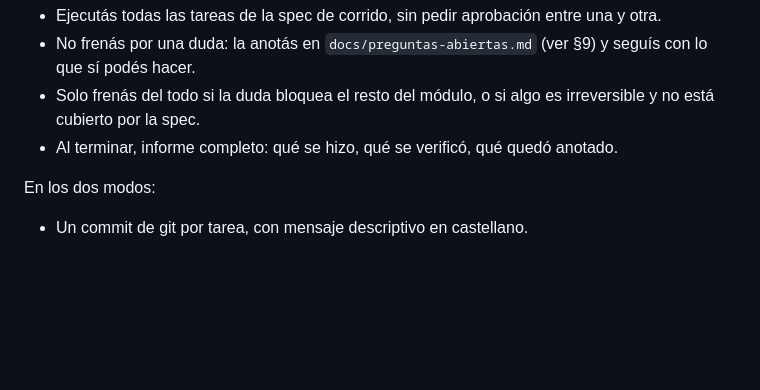
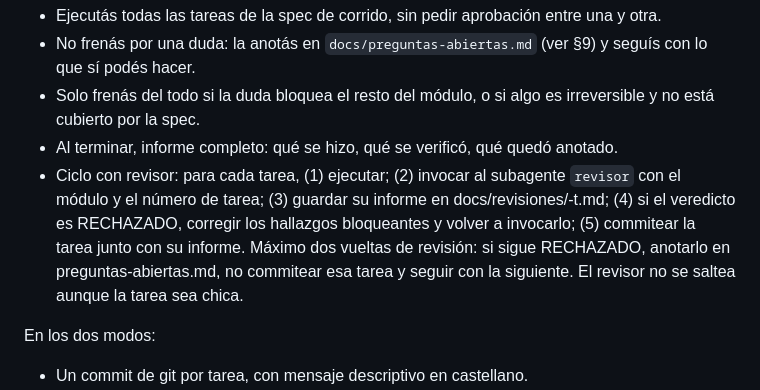
Before and after one commit to LeandroBarrera19/centro-mecanico-dgp-web, a Markdown page: CLAUDE.md, the part around the change. GitHub-like rendering; blank space fills up the shorter version.

Commit message:
Subagente revisor y ciclo de revision

```diff
--- a/CLAUDE.md
+++ b/CLAUDE.md
@@ -148,6 +148,13 @@ rendimiento, estructura):
   irreversible y no está cubierto por la spec.
 - Al terminar, informe completo: qué se hizo, qué se verificó, qué quedó
   anotado.
+- Ciclo con revisor: para cada tarea, (1) ejecutar; (2) invocar al subagente
+  `revisor` con el módulo y el número de tarea; (3) guardar su informe en
+  docs/revisiones/<modulo>-t<n>.md; (4) si el veredicto es RECHAZADO,
+  corregir los hallazgos bloqueantes y volver a invocarlo; (5) commitear la
+  tarea junto con su informe. Máximo dos vueltas de revisión: si sigue
+  RECHAZADO, anotarlo en preguntas-abiertas.md, no commitear esa tarea y
+  seguir con la siguiente. El revisor no se saltea aunque la tarea sea chica.
 
 En los dos modos:
 - Un commit de git por tarea, con mensaje descriptivo en castellano.
```
Also changed, not shown: .claude/agents/revisor.md (added, +97 -0 lines), docs/preguntas-abiertas.md (+52 -45 lines).
